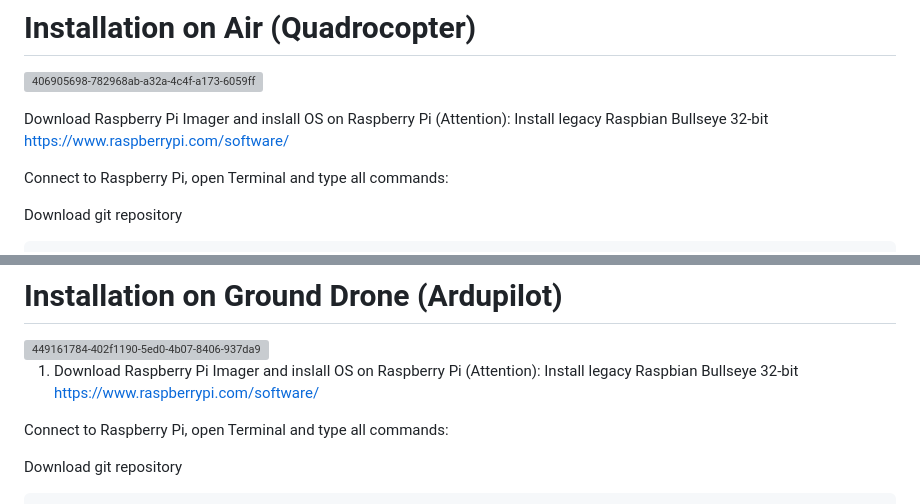
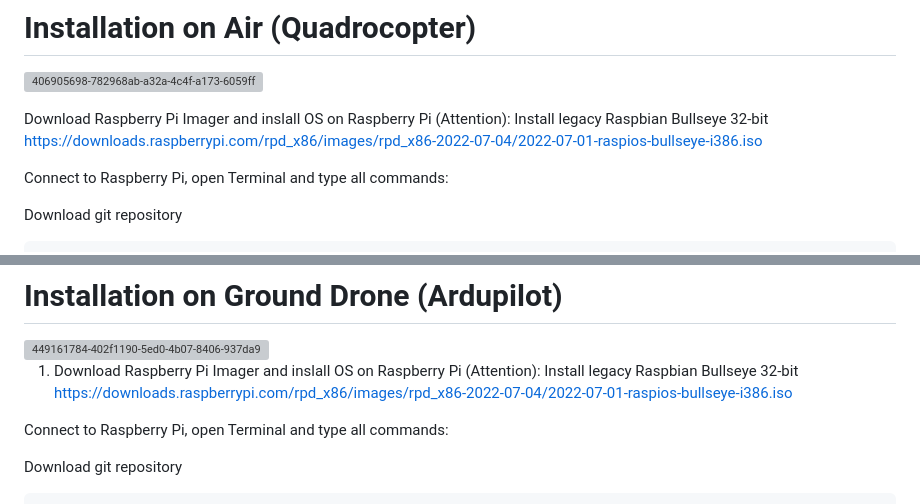
Before and after one commit to EugeneTsymbaliuk/optical-drone, a Markdown page: README.md, 2 parts joined by grey strips. Drawn GitHub-style; grey boxes are pictures that could not be loaded.

```diff
--- a/README.md
+++ b/README.md
@@ -75,7 +75,8 @@ sudo reboot
 
 ![406905698-782968ab-a32a-4c4f-a173-6059ffc1c72f](https://github.com/user-attachments/assets/9a05a59d-1232-4fbc-ad0a-aab2f2a22201)
 
-Download Raspberry Pi Imager and inslall OS on Raspberry Pi (Attention): Install legacy Raspbian Bullseye 32-bit https://www.raspberrypi.com/software/
+Download Raspberry Pi Imager and inslall OS on Raspberry Pi (Attention): Install legacy Raspbian Bullseye 32-bit
+https://downloads.raspberrypi.com/rpd_x86/images/rpd_x86-2022-07-04/2022-07-01-raspios-bullseye-i386.iso
 
 Connect to Raspberry Pi, open Terminal and type all commands:
 
@@ -181,7 +182,8 @@ sudo reboot
 <img width="1672" height="2418" alt="449161784-402f1190-5ed0-4b07-8406-937da907502e" src="https://github.com/user-attachments/assets/40e37900-b431-4b04-8f62-87aaad960694" />
 
 
-1. Download Raspberry Pi Imager and inslall OS on Raspberry Pi (Attention): Install legacy Raspbian Bullseye 32-bit https://www.raspberrypi.com/software/
+1. Download Raspberry Pi Imager and inslall OS on Raspberry Pi (Attention): Install legacy Raspbian Bullseye 32-bit
+https://downloads.raspberrypi.com/rpd_x86/images/rpd_x86-2022-07-04/2022-07-01-raspios-bullseye-i386.iso
 
 Connect to Raspberry Pi, open Terminal and type all commands:
 
```
